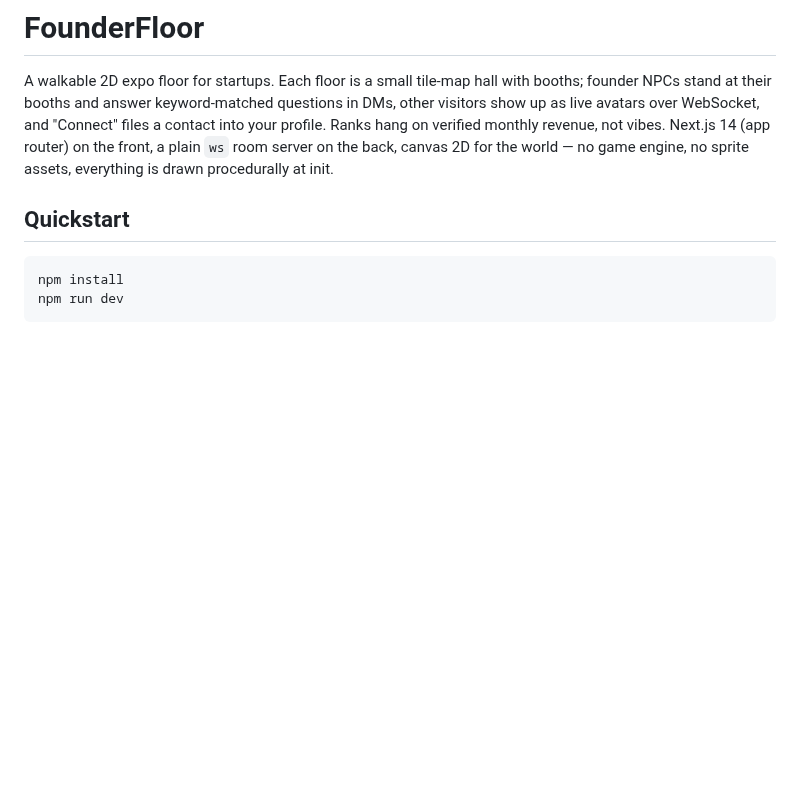
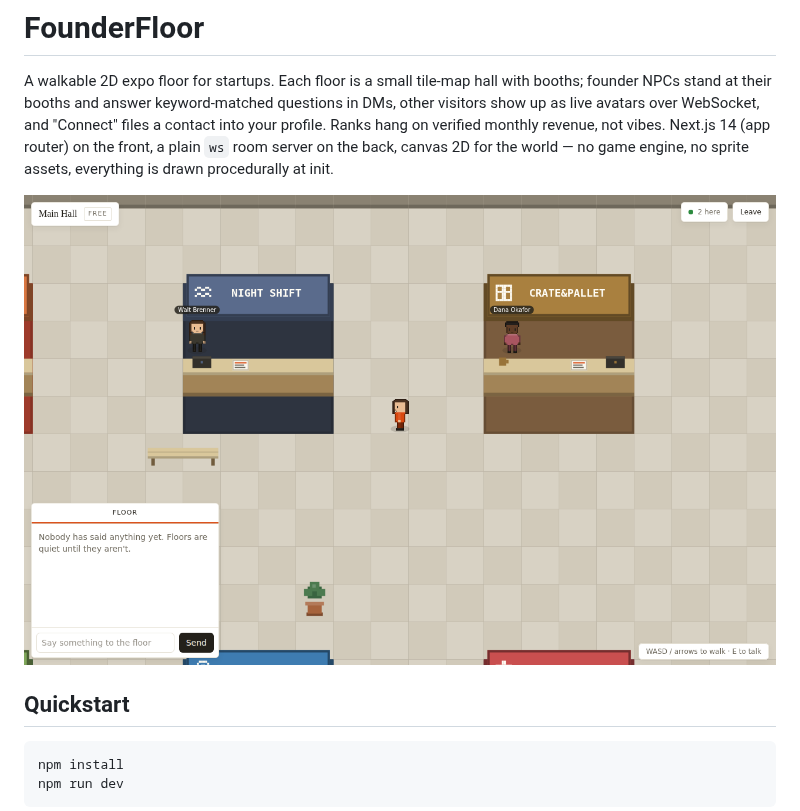
Before and after one commit to ATREonYT/TRADING, a Markdown page: expo/README.md, the part around the change. GitHub-like rendering; pictures changed too: expo/docs/floor.png (added); blank space fills up the shorter version.

```diff
--- a/expo/README.md
+++ b/expo/README.md
@@ -7,6 +7,8 @@ files a contact into your profile. Ranks hang on verified monthly revenue, not
 vibes. Next.js 14 (app router) on the front, a plain `ws` room server on the
 back, canvas 2D for the world — no game engine, no sprite assets, everything is
 drawn procedurally at init.
+
+![Main Hall floor](docs/floor.png)
 
 ## Quickstart
 
```
Also changed, not shown: expo/docs/landing.png (added), 5 other files.
